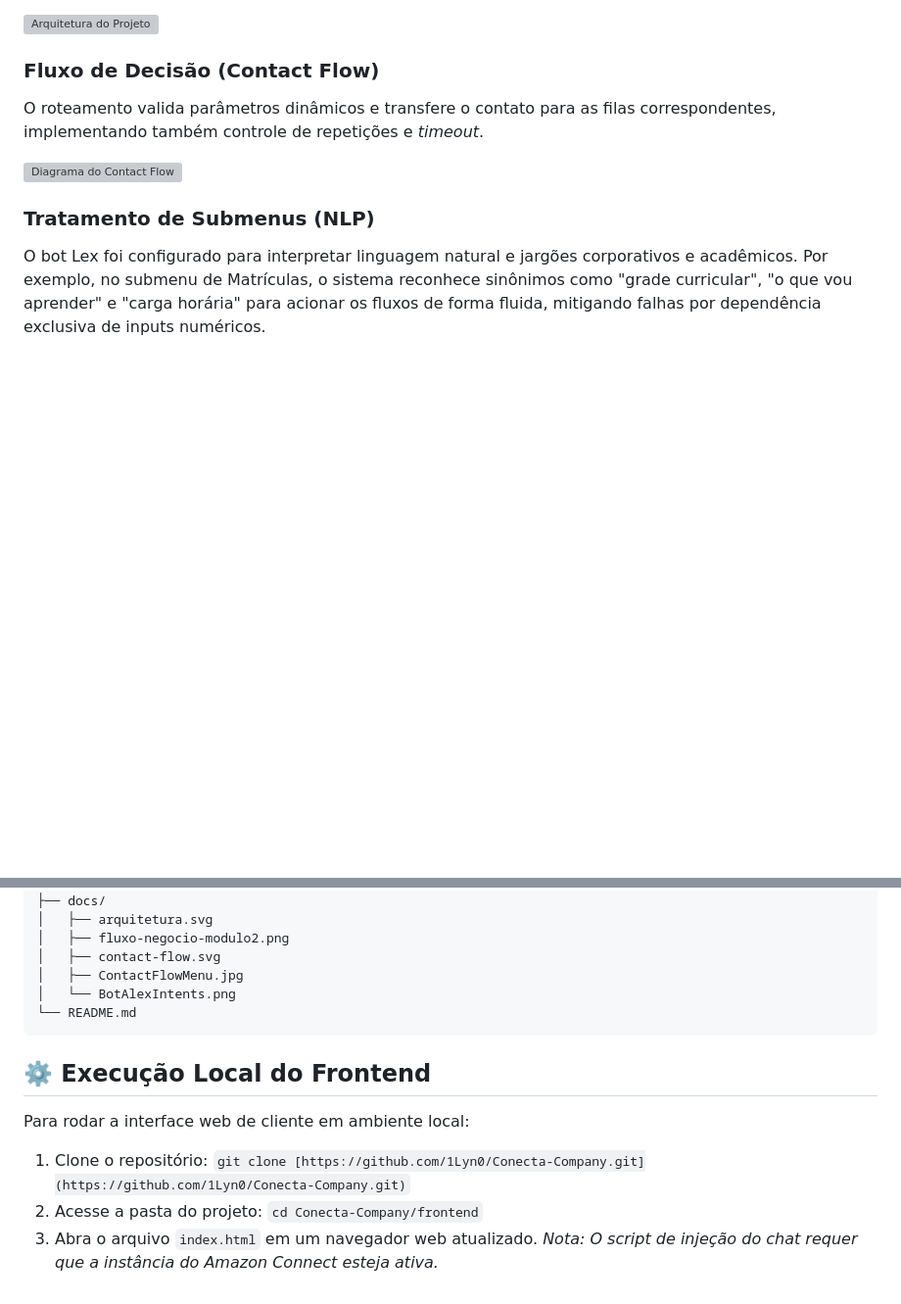
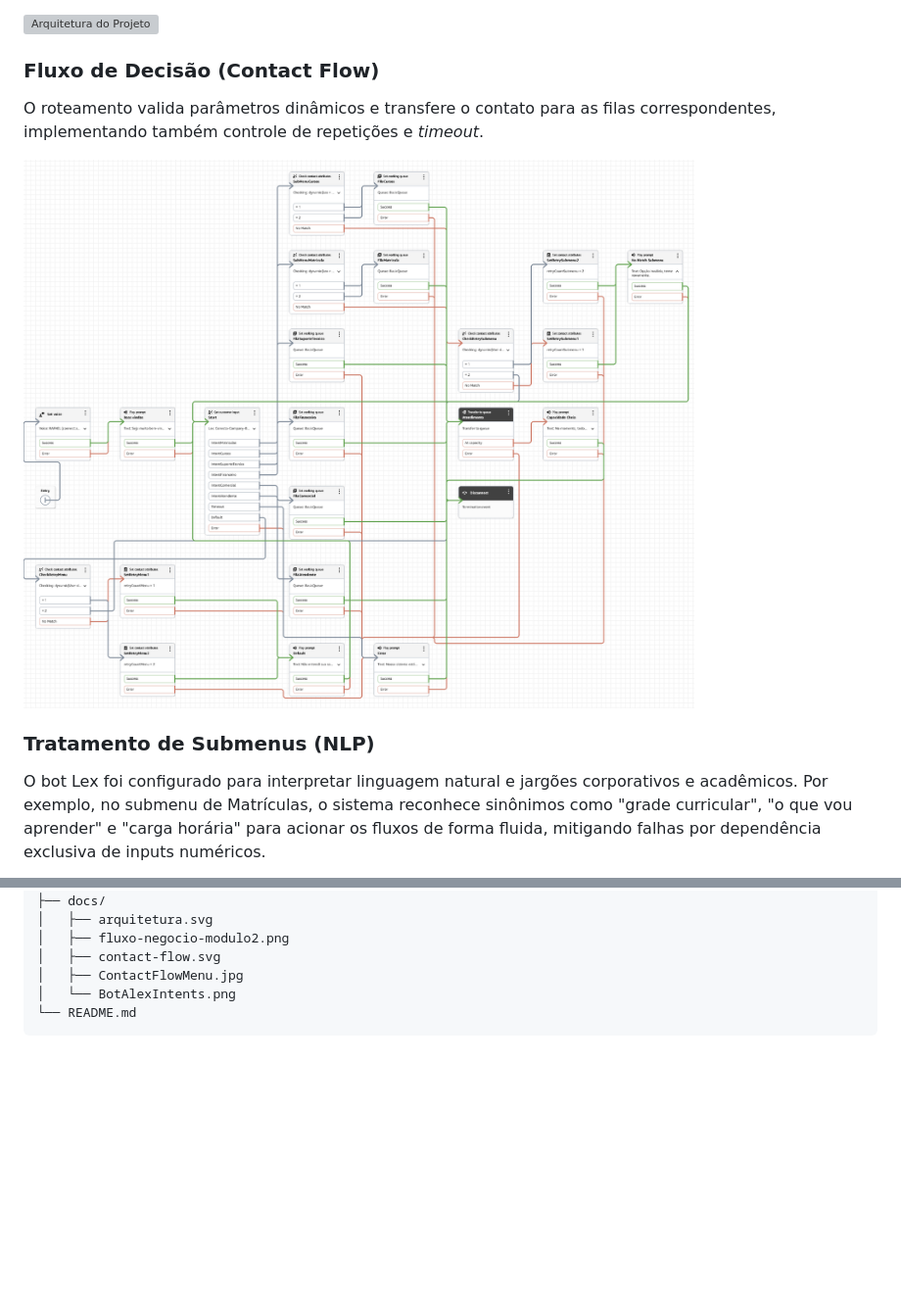
Before and after one commit to 1Lyn0/Conecta-Company, a Markdown page: README.md, 2 parts joined by grey strips. Shown at 98% size. Drawn GitHub-style; blank space fills up the shorter version; grey boxes are pictures that could not be loaded.

Commit message:
Update Contact Flow image and remove local execution section
Updated image reference in README and removed local execution instructions.

````diff
--- a/README.md
+++ b/README.md
@@ -20,7 +20,7 @@ O Contact Flow foi desenhado para maximizar a retenção no autoatendimento. A a
 ### Fluxo de Decisão (Contact Flow)
 O roteamento valida parâmetros dinâmicos e transfere o contato para as filas correspondentes, implementando também controle de repetições e *timeout*.
 
-![Diagrama do Contact Flow](./docs/ContactFlowMenu.jpg)
+![Diagrama do Contact Flow](./docs/ContactFlowMenu.png)
 
 ### Tratamento de Submenus (NLP)
 O bot Lex foi configurado para interpretar linguagem natural e jargões corporativos e acadêmicos. Por exemplo, no submenu de Matrículas, o sistema reconhece sinônimos como "grade curricular", "o que vou aprender" e "carga horária" para acionar os fluxos de forma fluida, mitigando falhas por dependência exclusiva de inputs numéricos.
@@ -68,11 +68,3 @@ O diretório `/evidencias` contém os artefatos visuais que comprovam a operaç
 │   └── BotAlexIntents.png
 └── README.md
 ```
-
-## ⚙️ Execução Local do Frontend
-
-Para rodar a interface web de cliente em ambiente local:
-1. Clone o repositório: `git clone [https://github.com/1Lyn0/Conecta-Company.git](https://github.com/1Lyn0/Conecta-Company.git)`
-2. Acesse a pasta do projeto: `cd Conecta-Company/frontend`
-3. Abra o arquivo `index.html` em um navegador web atualizado.
-*Nota: O script de injeção do chat requer que a instância do Amazon Connect esteja ativa.*
````
